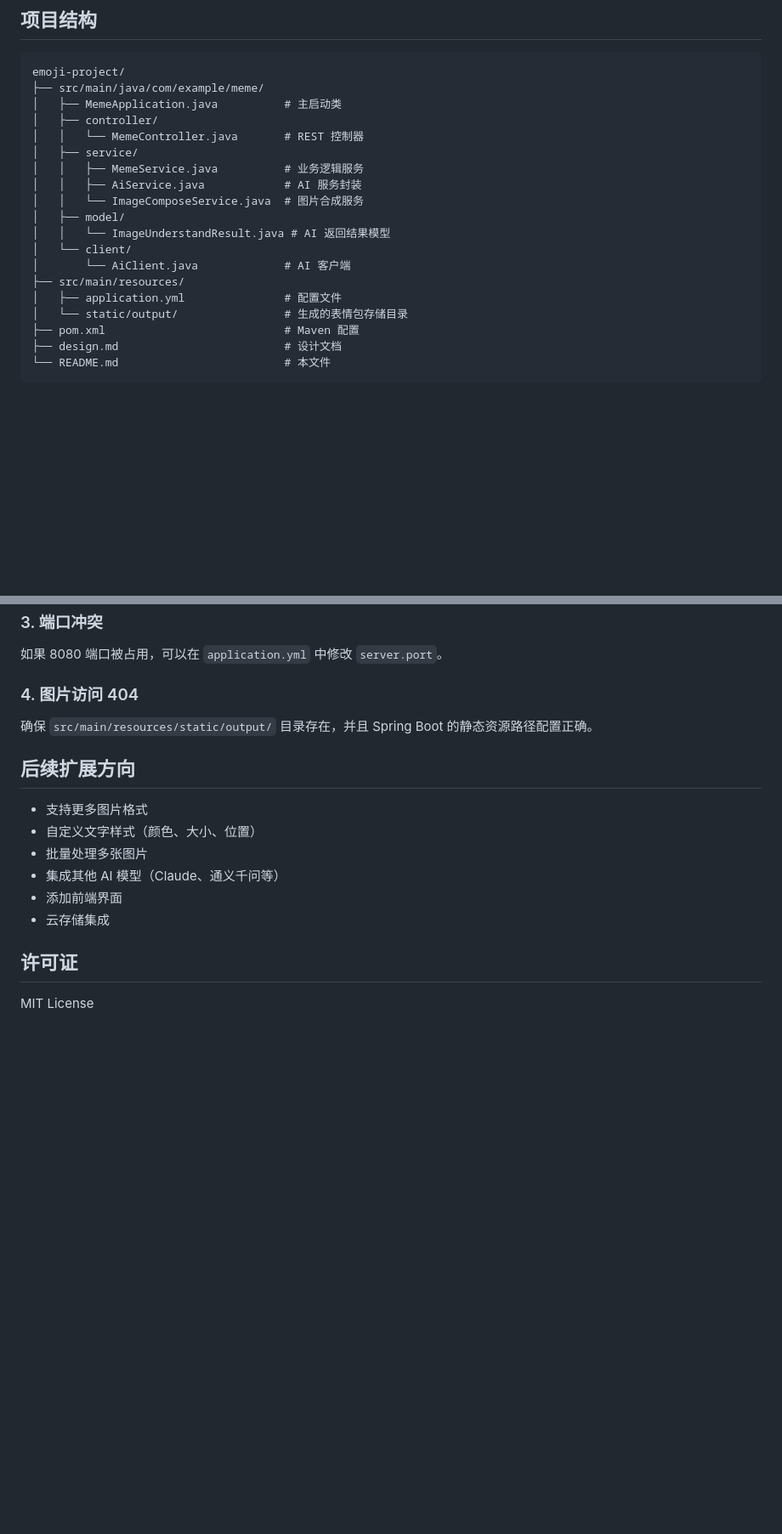
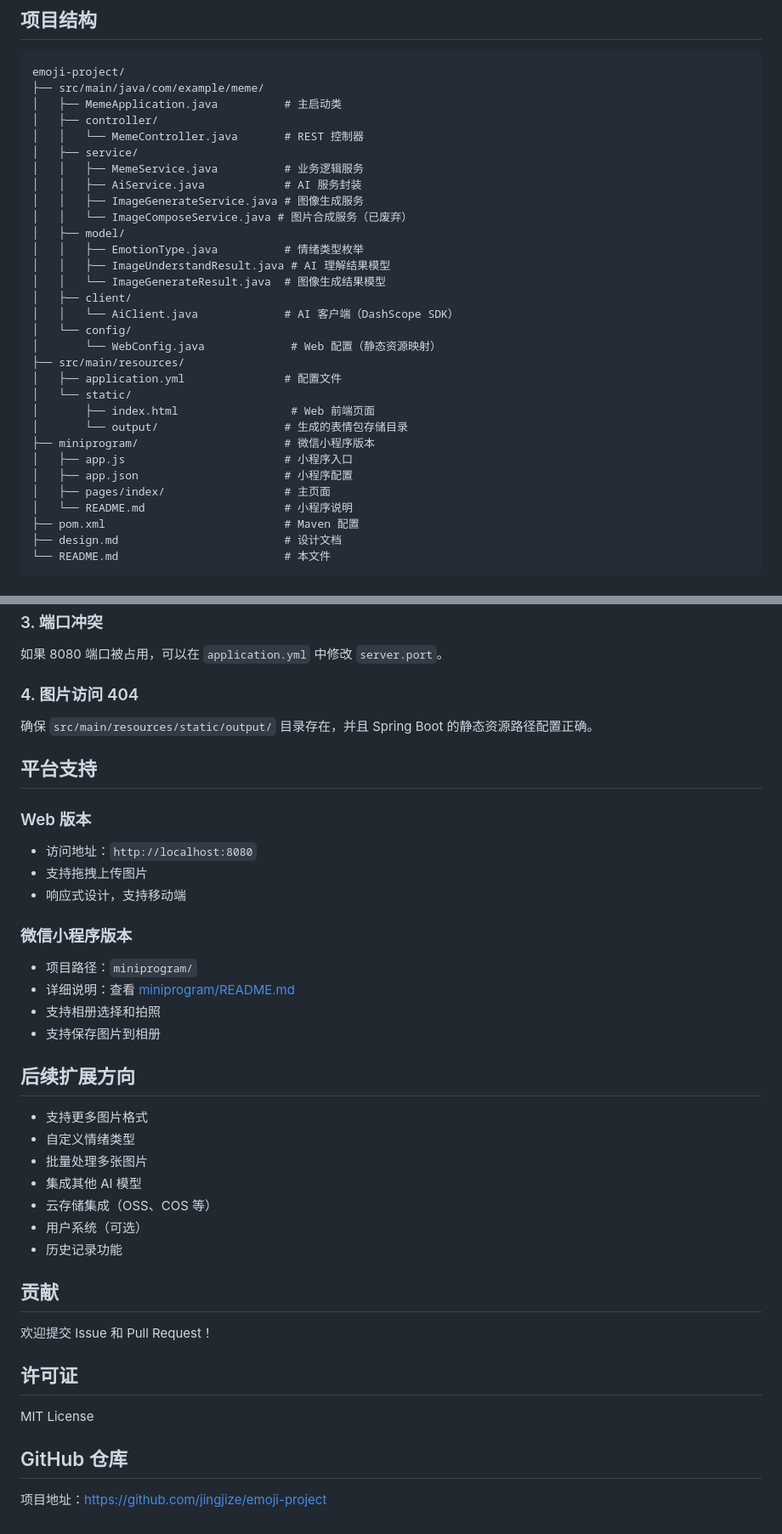
Before and after one commit to jingjize/emoji-project, a Markdown page: README.md, 2 parts joined by grey strips. Shown at 85% size. Drawn GitHub-style; blank space fills up the shorter version.

```diff
--- a/README.md
+++ b/README.md
@@ -141,14 +165,26 @@ emoji-project/
 │   ├── service/
 │   │   ├── MemeService.java          # 业务逻辑服务
 │   │   ├── AiService.java            # AI 服务封装
-│   │   └── ImageComposeService.java  # 图片合成服务
+│   │   ├── ImageGenerateService.java # 图像生成服务
+│   │   └── ImageComposeService.java # 图片合成服务（已废弃）
 │   ├── model/
-│   │   └── ImageUnderstandResult.java # AI 返回结果模型
-│   └── client/
-│       └── AiClient.java             # AI 客户端
+│   │   ├── EmotionType.java          # 情绪类型枚举
+│   │   ├── ImageUnderstandResult.java # AI 理解结果模型
+│   │   └── ImageGenerateResult.java  # 图像生成结果模型
+│   ├── client/
+│   │   └── AiClient.java             # AI 客户端（DashScope SDK）
+│   └── config/
+│       └── WebConfig.java             # Web 配置（静态资源映射）
 ├── src/main/resources/
 │   ├── application.yml               # 配置文件
-│   └── static/output/                # 生成的表情包存储目录
+│   └── static/
+│       ├── index.html                 # Web 前端页面
+│       └── output/                   # 生成的表情包存储目录
+├── miniprogram/                      # 微信小程序版本
+│   ├── app.js                        # 小程序入口
+│   ├── app.json                      # 小程序配置
+│   ├── pages/index/                  # 主页面
+│   └── README.md                     # 小程序说明
 ├── pom.xml                           # Maven 配置
 ├── design.md                         # 设计文档
 └── README.md                         # 本文件
@@ -188,15 +225,37 @@ emoji-project/
 ### 4. 图片访问 404
 确保 `src/main/resources/static/output/` 目录存在，并且 Spring Boot 的静态资源路径配置正确。
 
+## 平台支持
+
+### Web 版本
+- 访问地址：`http://localhost:8080`
+- 支持拖拽上传图片
+- 响应式设计，支持移动端
+
+### 微信小程序版本
+- 项目路径：`miniprogram/`
+- 详细说明：查看 [miniprogram/README.md](miniprogram/README.md)
+- 支持相册选择和拍照
+- 支持保存图片到相册
+
 ## 后续扩展方向
 
 - 支持更多图片格式
-- 自定义文字样式（颜色、大小、位置）
+- 自定义情绪类型
 - 批量处理多张图片
-- 集成其他 AI 模型（Claude、通义千问等）
-- 添加前端界面
-- 云存储集成
+- 集成其他 AI 模型
+- 云存储集成（OSS、COS 等）
+- 用户系统（可选）
+- 历史记录功能
+
+## 贡献
+
+欢迎提交 Issue 和 Pull Request！
 
 ## 许可证
 
 MIT License
+
+## GitHub 仓库
+
+项目地址：https://github.com/jingjize/emoji-project
```
Also changed, not shown: other parts of README.md (+43 -18 lines), GITHUB_PUSH.md (added, +71 -0 lines).
